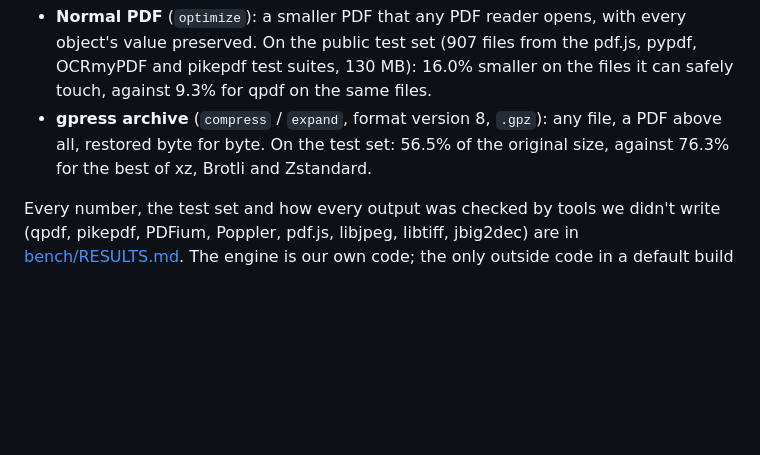
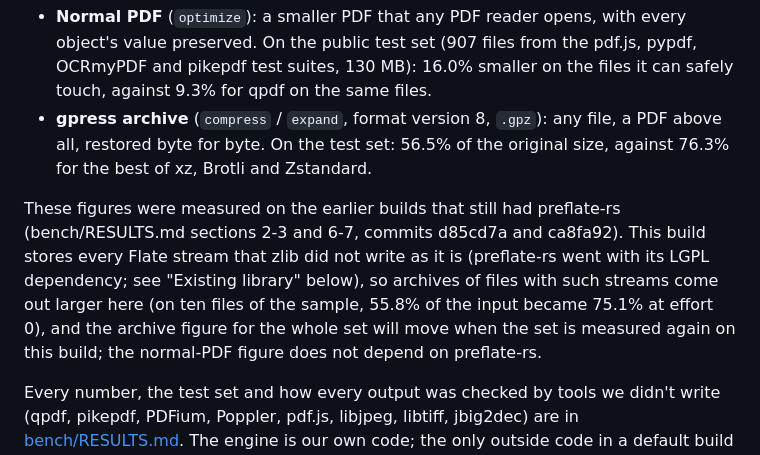
Before and after one commit to soumyadebroy3/gpress, a Markdown page: README.md, the part around the change. GitHub-like rendering; blank space fills up the shorter version.

```diff
--- a/README.md
+++ b/README.md
@@ -9,6 +9,13 @@ tool. Two outputs, both verified before they are returned:
 - **gpress archive** (`compress` / `expand`, format version 8, `.gpz`): any file, a PDF above all, restored
   byte for byte. On the test set: 56.5% of the original size, against 76.3% for the best of xz, Brotli and
   Zstandard.
+
+These figures were measured on the earlier builds that still had preflate-rs (bench/RESULTS.md sections 2-3
+and 6-7, commits d85cd7a and ca8fa92). This build stores every Flate stream that zlib did not write as it is
+(preflate-rs went with its LGPL dependency; see "Existing library" below), so archives of files with such
+streams come out larger here (on ten files of the sample, 55.8% of the input became 75.1% at effort 0), and
+the archive figure for the whole set will move when the set is measured again on this build; the normal-PDF
+figure does not depend on preflate-rs.
 
 Every number, the test set and how every output was checked by tools we didn't write (qpdf, pikepdf,
 PDFium, Poppler, pdf.js, libjpeg, libtiff, jbig2dec) are in [bench/RESULTS.md](bench/RESULTS.md). The engine
```
Also changed, not shown: bench/RESULTS.md (+7 -0 lines).
